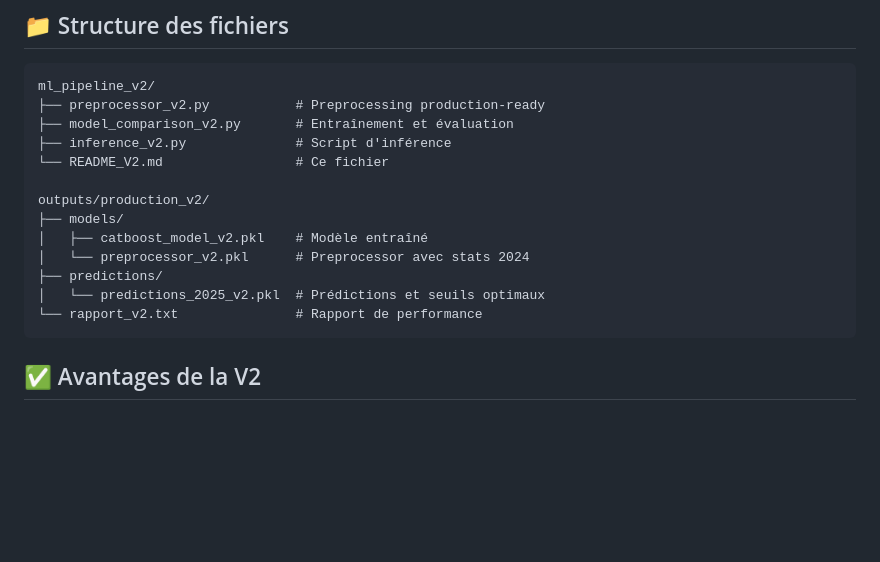
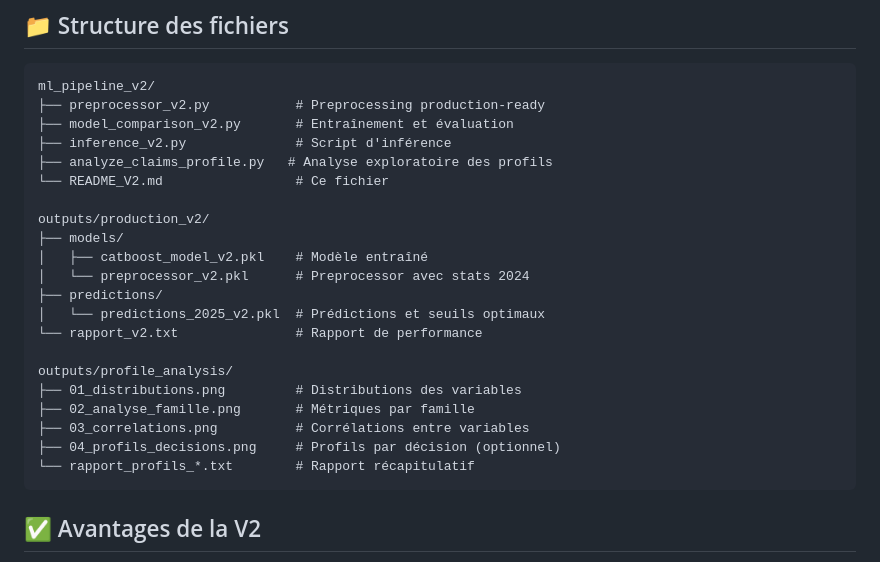
Before and after one commit to moussoulijane/Moteur-de-scoring, a Markdown page: ml_pipeline_v2/README_V2.md, the part around one of its changes. Drawn GitHub-style; blank space fills up the shorter version.

````diff
--- a/ml_pipeline_v2/README_V2.md
+++ b/ml_pipeline_v2/README_V2.md
@@ -162,6 +201,7 @@ ml_pipeline_v2/
 ├── preprocessor_v2.py           # Preprocessing production-ready
 ├── model_comparison_v2.py       # Entraînement et évaluation
 ├── inference_v2.py              # Script d'inférence
+├── analyze_claims_profile.py   # Analyse exploratoire des profils
 └── README_V2.md                 # Ce fichier
 
 outputs/production_v2/
@@ -171,6 +211,13 @@ outputs/production_v2/
 ├── predictions/
 │   └── predictions_2025_v2.pkl  # Prédictions et seuils optimaux
 └── rapport_v2.txt               # Rapport de performance
+
+outputs/profile_analysis/
+├── 01_distributions.png         # Distributions des variables
+├── 02_analyse_famille.png       # Métriques par famille
+├── 03_correlations.png          # Corrélations entre variables
+├── 04_profils_decisions.png     # Profils par décision (optionnel)
+└── rapport_profils_*.txt        # Rapport récapitulatif
 ```
 
 ## ✅ Avantages de la V2
````
Also changed, not shown: other parts of ml_pipeline_v2/README_V2.md (+39 -0 lines).
